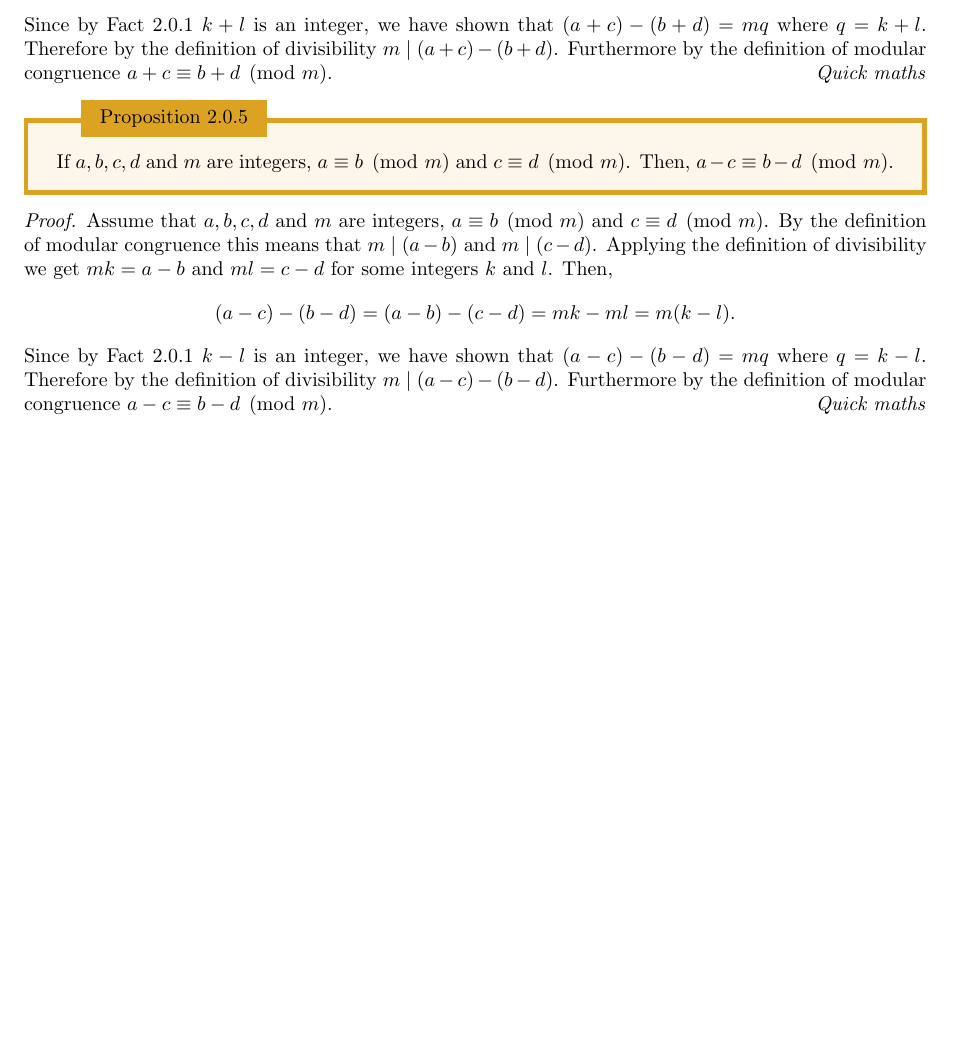
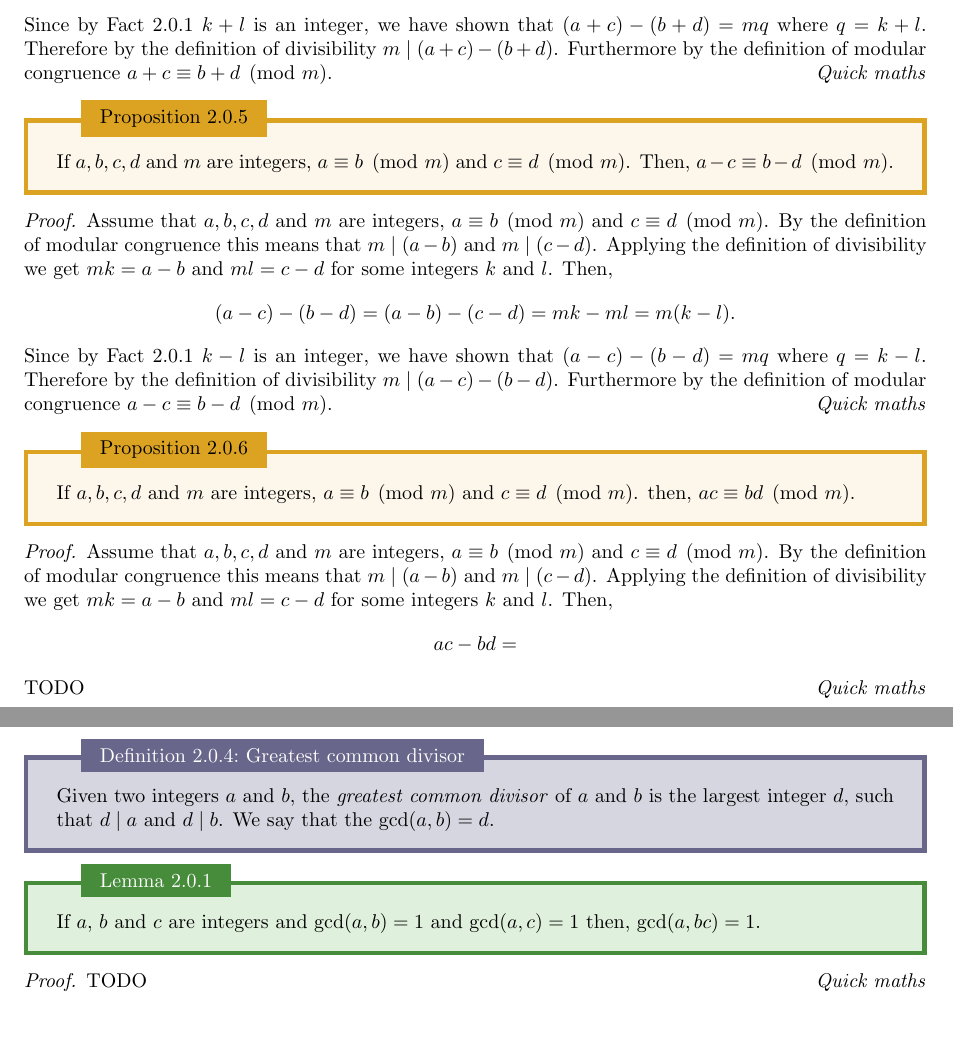
Before and after one commit to MeMeBallJM/longformmaths-proofs, a LaTeX document (main.tex): part of page 5 of 5 before the commit and two parts of pages 5 and 6 of 7 after it, the two joined at a grey line, cut so that both start at the same text, the shorter picture padded with empty space. Compiled offline with pdfLaTeX.

Commit message:
Pushing incomplete work

```diff
--- a/main.tex
+++ b/main.tex
@@ -2,6 +2,8 @@
 \usepackage[a4paper,margin=1in,footskip=0.25in]{geometry}
 
 \input{index}
+
+\usepackage{mathrsfs}
 
 
 \begin{document}
@@ -197,3 +199,29 @@ TODO
   Furthermore by the definition of modular congruence $a - c \equiv b - d \pmod{m}$.
 \end{proof}
 
+\begin{proposition}{}{}
+  If $a,b,c,d$ and $m$ are integers, $a \equiv b \pmod{m}$ and $c \equiv d \pmod{m}$. then, $ac \equiv bd \pmod{m}$.
+\end{proposition}
+
+\begin{proof}
+  Assume that $a,b,c,d$ and $m$ are integers, $a \equiv b \pmod{m}$ and $c \equiv d \pmod{m}$.
+  By the definition of modular congruence this means that $m \mid (a - b)$ and $m \mid (c - d)$.
+  Applying the definition of divisibility we get $mk = a - b$ and $ml = c - d$ for some integers $k$ and $l$.
+  Then, $$ac - bd = $$
+  TODO
+\end{proof}
+
+\begin{definition}{Greatest common divisor}{}
+  Given two integers $a$ and $b$, the \emph{greatest common divisor} of $a$ and $b$ is the largest integer $d$, such that $d \mid a$ and $d \mid b$.
+  We say that the $\gcd(a, b) = d$.
+\end{definition}
+
+\begin{lemma}{}{}
+  If $a$, $b$ and $c$ are integers and $\gcd(a, b)  = 1$ and $\gcd(a, c) = 1$ then, $\gcd(a, bc) = 1$.
+\end{lemma}
+
+\begin{proof}
+  TODO
+\end{proof}
+
+\chapter{Sets}
```
Also changed, not shown: main.pdf, main.tex (26 more changed lines).
